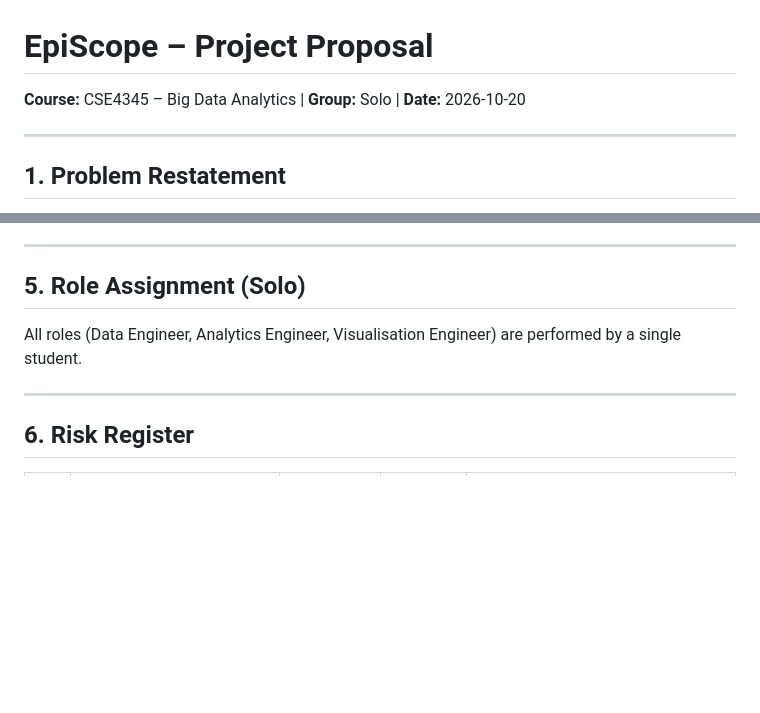
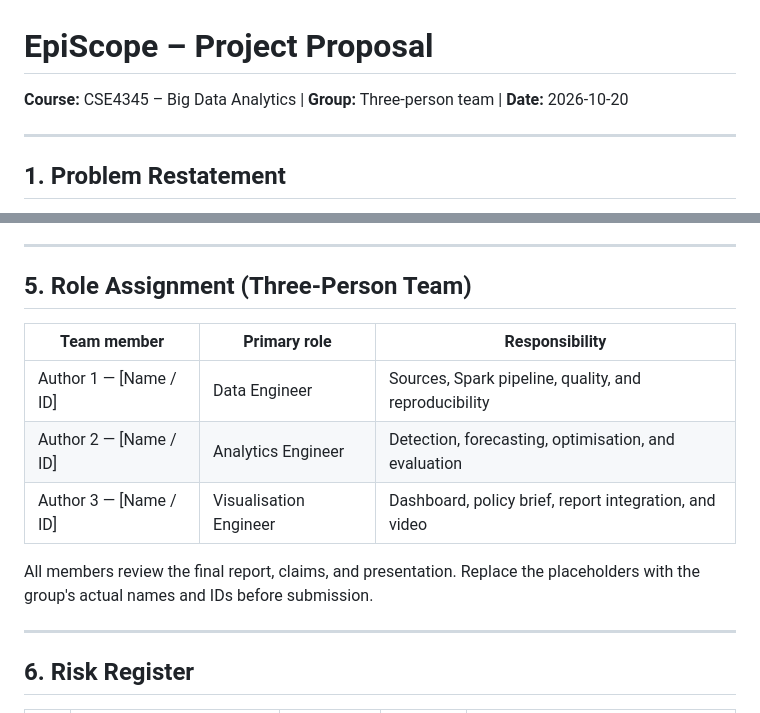
Before and after one commit to Md-Monir-Hossain-1165/episcope, a Markdown page: docs/proposal.md, 2 parts joined by grey strips. Rendered like a GitHub page; blank space fills up the shorter version.

Commit message:
Start three-author Phase 7 documentation

```diff
--- a/docs/proposal.md
+++ b/docs/proposal.md
@@ -1,5 +1,5 @@
 # EpiScope – Project Proposal
-**Course:** CSE4345 – Big Data Analytics | **Group:** Solo | **Date:** 2026-10-20
+**Course:** CSE4345 – Big Data Analytics | **Group:** Three-person team | **Date:** 2026-10-20
 
 ---
 
@@ -61,8 +61,15 @@ Bangladesh faces a heavy seasonal burden of infectious disease. Dengue follows t
 
 ---
 
-## 5. Role Assignment (Solo)
-All roles (Data Engineer, Analytics Engineer, Visualisation Engineer) are performed by a single student.
+## 5. Role Assignment (Three-Person Team)
+| Team member | Primary role | Responsibility |
+|---|---|---|
+| Author 1 — [Name / ID] | Data Engineer | Sources, Spark pipeline, quality, and reproducibility |
+| Author 2 — [Name / ID] | Analytics Engineer | Detection, forecasting, optimisation, and evaluation |
+| Author 3 — [Name / ID] | Visualisation Engineer | Dashboard, policy brief, report integration, and video |
+
+All members review the final report, claims, and presentation. Replace the
+placeholders with the group's actual names and IDs before submission.
 
 ---
 
```
Also changed, not shown: docs/policy_brief.md (added, +52 -0 lines), docs/technical_report.md (added, +166 -0 lines).
